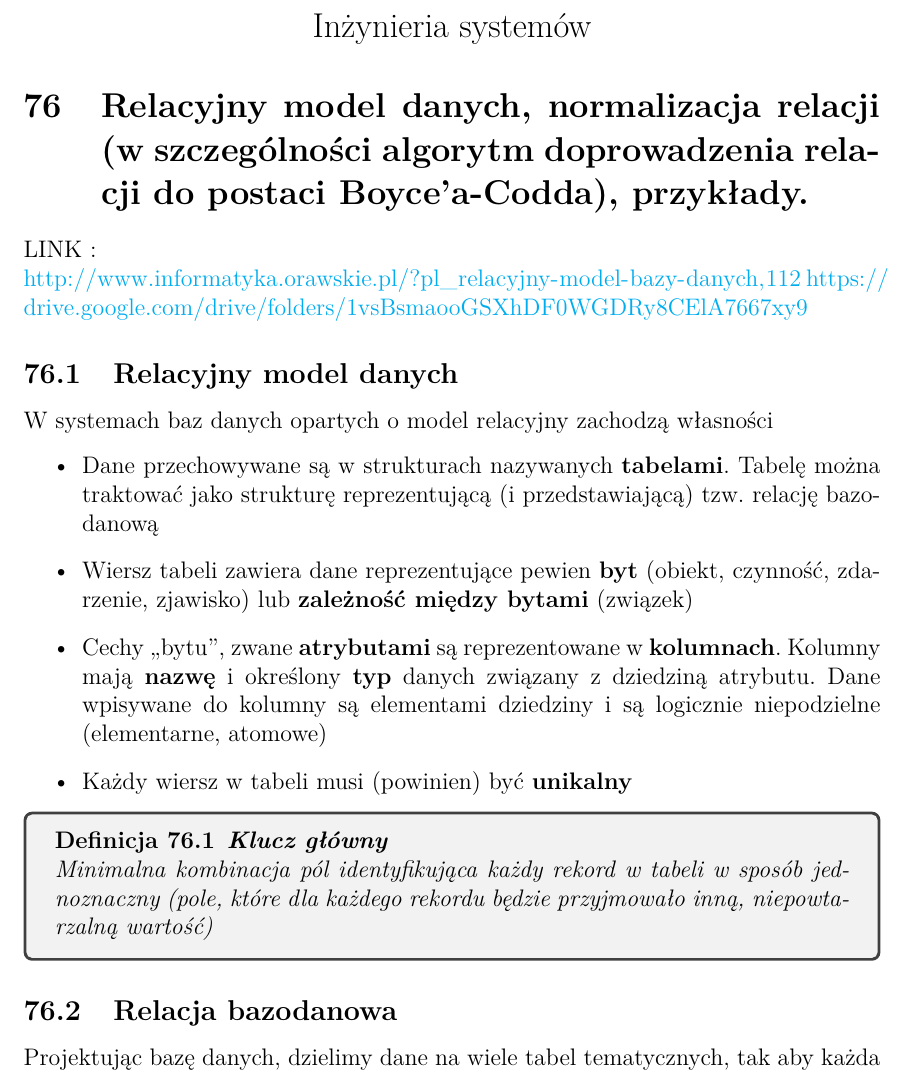
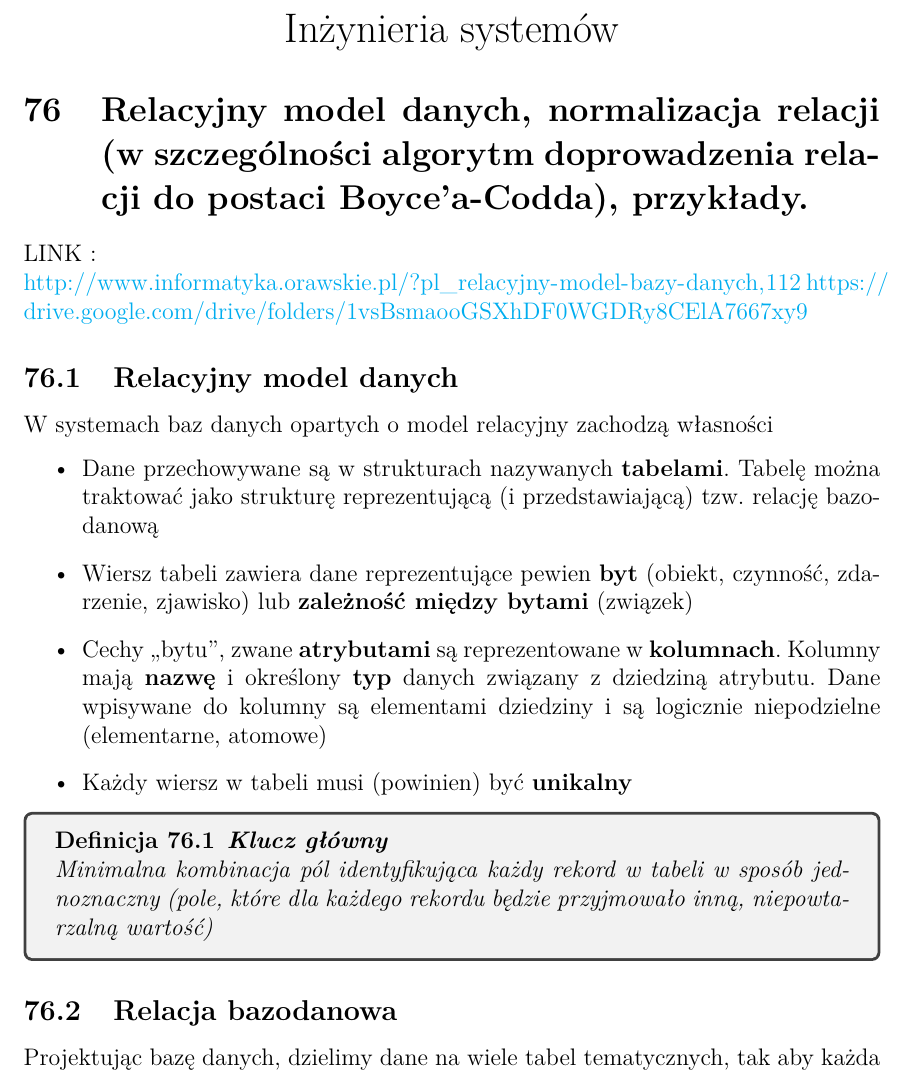
Before and after one commit to mdymek/EGZ_licencjacki, a LaTeX document (teoria/teoria.tex): part of page 215 of 303, cut so that both start at the same text. Compiled offline with pdfLaTeX.

Commit message:
fix typo

```diff
--- a/teoria/teoria.tex
+++ b/teoria/teoria.tex
@@ -107,7 +107,7 @@ mathescape
 
     \subfile{wo}
 
-    \begin{center}{\Large Inżynieria systemów}\end{center}
+    \begin{center}{\LARGE Inżynieria systemów}\end{center}
 
     \subfile{is}
 
```
